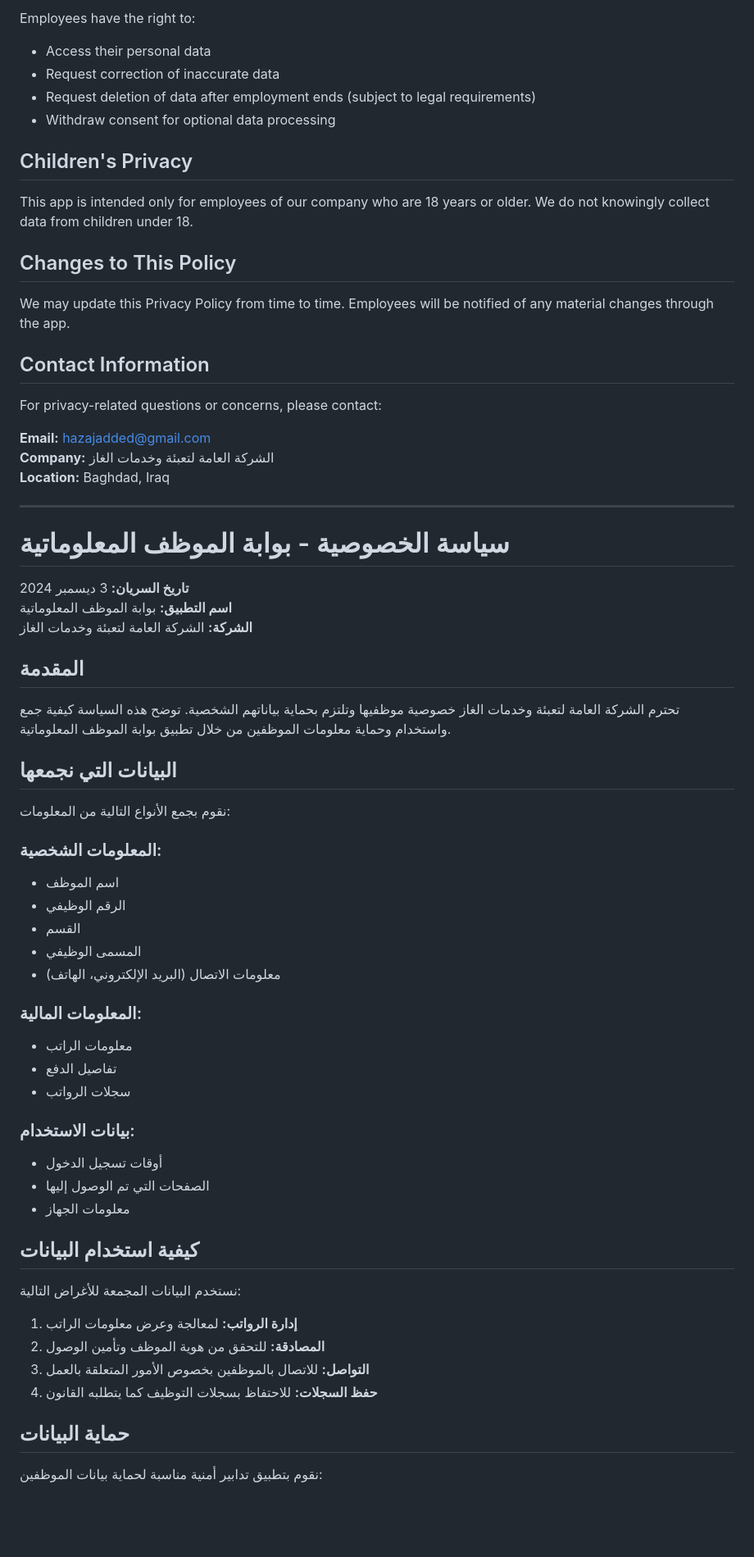
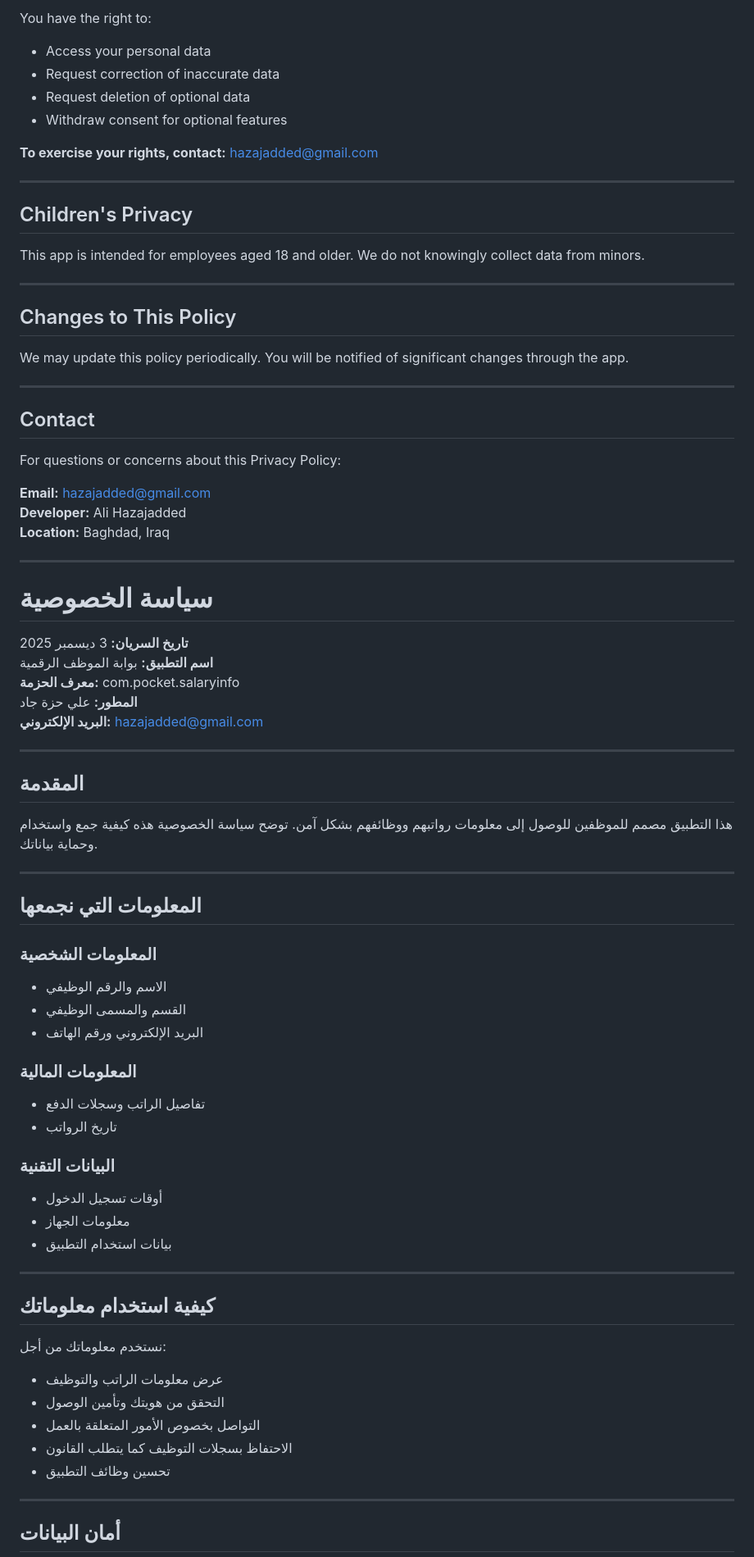
Before and after one commit to hazajadded-wq/appstore_credentials, a Markdown page: PRIVACY_POLICY.md, the part around one of its changes. Shown at 82% size. Rendered like a GitHub page; blank space fills up the shorter version.

```diff
--- a/PRIVACY_POLICY.md
+++ b/PRIVACY_POLICY.md
@@ -67,70 +74,80 @@ Employee data is retained:
 
-Employees have the right to:
+You have the right to:
+- Access your personal data
+- Request correction of inaccurate data
+- Request deletion of optional data
+- Withdraw consent for optional features
 
-- Access their personal data
-- Request correction of inaccurate data
-- Request deletion of data after employment ends (subject to legal requirements)
-- Withdraw consent for optional data processing
+**To exercise your rights, contact:** hazajadded@gmail.com
+
+---
 
 ## Children's Privacy
 
-This app is intended only for employees of our company who are 18 years or older. We do not knowingly collect data from children under 18.
+This app is intended for employees aged 18 and older. We do not knowingly collect data from minors.
+
+---
 
 ## Changes to This Policy
 
-We may update this Privacy Policy from time to time. Employees will be notified of any material changes through the app.
+We may update this policy periodically. You will be notified of significant changes through the app.
 
-## Contact Information
+---
 
-For privacy-related questions or concerns, please contact:
+## Contact
+
+For questions or concerns about this Privacy Policy:
 
 **Email:** hazajadded@gmail.com
-**Company:** الشركة العامة لتعبئة وخدمات الغاز
+**Developer:** Ali Hazajadded
 **Location:** Baghdad, Iraq
 
 ---
 
-# سياسة الخصوصية - بوابة الموظف المعلوماتية
+# سياسة الخصوصية
 
-**تاريخ السريان:** 3 ديسمبر 2024
-**اسم التطبيق:** بوابة الموظف المعلوماتية
-**الشركة:** الشركة العامة لتعبئة وخدمات الغاز
+**تاريخ السريان:** 3 ديسمبر 2025
+**اسم التطبيق:** بوابة الموظف الرقمية
+**معرف الحزمة:** com.pocket.salaryinfo
+**المطور:** علي حزة جاد
+**البريد الإلكتروني:** hazajadded@gmail.com
+
+---
 
 ## المقدمة
 
-تحترم الشركة العامة لتعبئة وخدمات الغاز خصوصية موظفيها وتلتزم بحماية بياناتهم الشخصية. توضح هذه السياسة كيفية جمع واستخدام وحماية معلومات الموظفين من خلال تطبيق بوابة الموظف المعلوماتية.
+هذا التطبيق مصمم للموظفين للوصول إلى معلومات رواتبهم ووظائفهم بشكل آمن. توضح سياسة الخصوصية هذه كيفية جمع واستخدام وحماية بياناتك.
 
-## البيانات التي نجمعها
+---
 
-نقوم بجمع الأنواع التالية من المعلومات:
+## المعلومات التي نجمعها
 
-### المعلومات الشخصية:
-- اسم الموظف
-- الرقم الوظيفي
-- القسم
-- المسمى الوظيفي
-- معلومات الاتصال (البريد الإلكتروني، الهاتف)
+### المعلومات الشخصية
+- الاسم والرقم الوظيفي
+- القسم والمسمى الوظيفي
+- البريد الإلكتروني ورقم الهاتف
 
-### المعلومات المالية:
-- معلومات الراتب
-- تفاصيل الدفع
-- سجلات الرواتب
+### المعلومات المالية
+- تفاصيل الراتب وسجلات الدفع
+- تاريخ الرواتب
 
-### بيانات الاستخدام:
+### البيانات التقنية
 - أوقات تسجيل الدخول
-- الصفحات التي تم الوصول إليها
 - معلومات الجهاز
+- بيانات استخدام التطبيق
 
-## كيفية استخدام البيانات
+---
 
-نستخدم البيانات المجمعة للأغراض التالية:
+## كيفية استخدام معلوماتك
 
-1. **إدارة الرواتب:** لمعالجة وعرض معلومات الراتب
-2. **المصادقة:** للتحقق من هوية الموظف وتأمين الوصول
-3. **التواصل:** للاتصال بالموظفين بخصوص الأمور المتعلقة بالعمل
-4. **حفظ السجلات:** للاحتفاظ بسجلات التوظيف كما يتطلبه القانون
+نستخدم معلوماتك من أجل:
+- عرض معلومات الراتب والتوظيف
+- التحقق من هويتك وتأمين الوصول
+- التواصل بخصوص الأمور المتعلقة بالعمل
+- الاحتفاظ بسجلات التوظيف كما يتطلب القانون
+- تحسين وظائف التطبيق
 
-## حماية البيانات
+---
 
-نقوم بتطبيق تدابير أمنية مناسبة لحماية بيانات الموظفين:
+## أمان البيانات
 
```
Also changed, not shown: other parts of PRIVACY_POLICY.md (+82 -63 lines).
